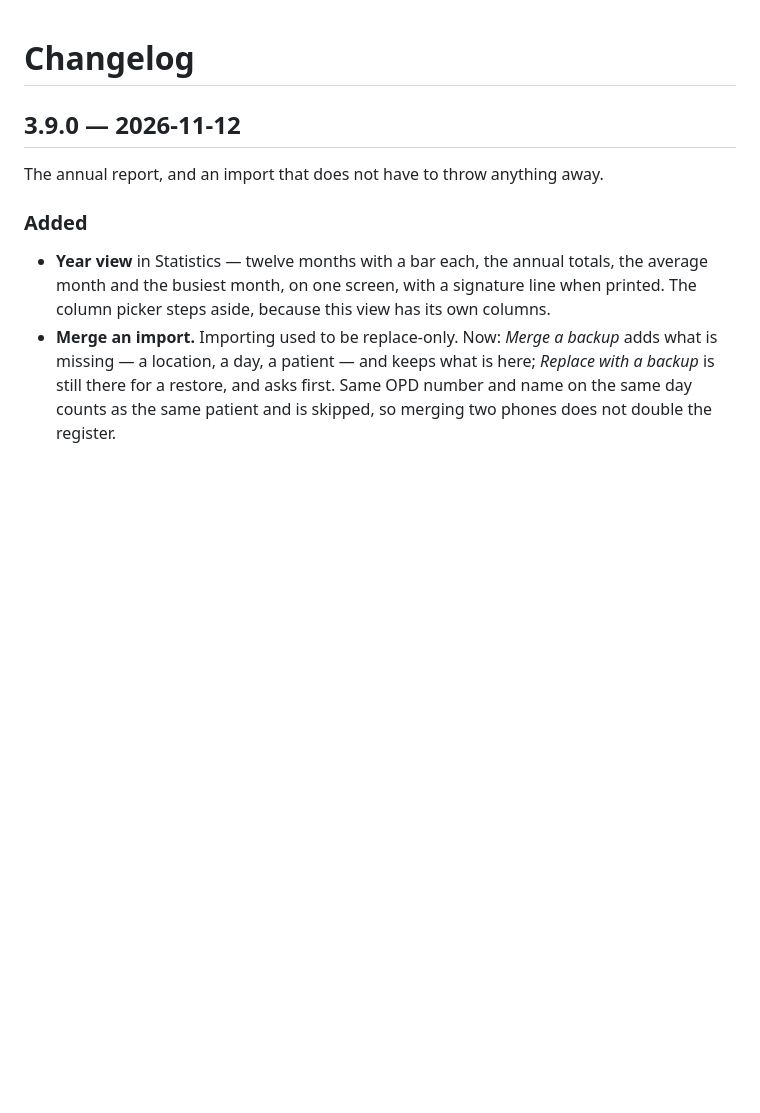
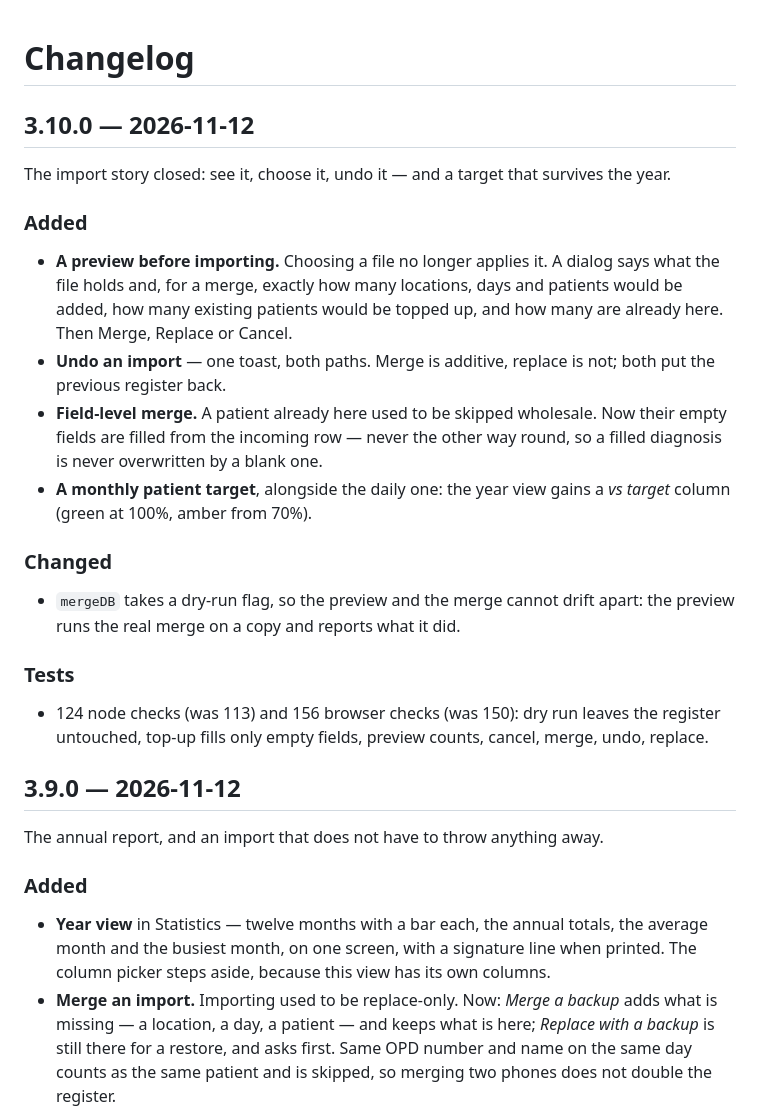
Before and after one commit to drsamonline/app-opd-register, a Markdown page: CHANGELOG.md, the part around the change. Rendered like a GitHub page; blank space fills up the shorter version.

```diff
--- a/CHANGELOG.md
+++ b/CHANGELOG.md
@@ -1,4 +1,29 @@
 # Changelog
+
+## 3.10.0 — 2026-11-12
+
+The import story closed: see it, choose it, undo it — and a target that survives the year.
+
+### Added
+- **A preview before importing.** Choosing a file no longer applies it. A dialog says what the
+  file holds and, for a merge, exactly how many locations, days and patients would be added,
+  how many existing patients would be topped up, and how many are already here. Then Merge,
+  Replace or Cancel.
+- **Undo an import** — one toast, both paths. Merge is additive, replace is not; both put the
+  previous register back.
+- **Field-level merge.** A patient already here used to be skipped wholesale. Now their empty
+  fields are filled from the incoming row — never the other way round, so a filled diagnosis
+  is never overwritten by a blank one.
+- **A monthly patient target**, alongside the daily one: the year view gains a *vs target*
+  column (green at 100%, amber from 70%).
+
+### Changed
+- `mergeDB` takes a dry-run flag, so the preview and the merge cannot drift apart: the preview
+  runs the real merge on a copy and reports what it did.
+
+### Tests
+- 124 node checks (was 113) and 156 browser checks (was 150): dry run leaves the register
+  untouched, top-up fills only empty fields, preview counts, cancel, merge, undo, replace.
 
 ## 3.9.0 — 2026-11-12
 
```
Also changed, not shown: README.md (+9 -8 lines), ROADMAP.md (+2 -0 lines), docs/assets/app-import.png, docs/assets/app-year.png, 10 other files.
